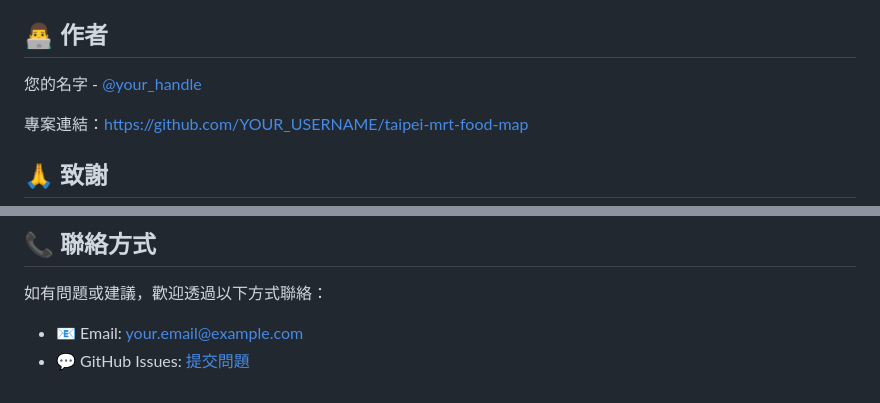
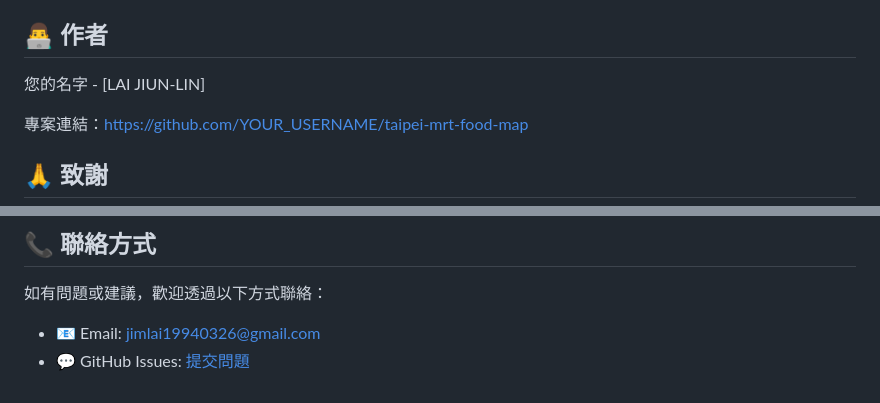
Before and after one commit to Lin830326/taipei-mrt-food-map, a Markdown page: README.md, 2 parts joined by grey strips. GitHub-like rendering.

```diff
--- a/README.md
+++ b/README.md
@@ -121,7 +121,7 @@ taipei-mrt-food-map/
 
 ## 👨‍💻 作者
 
-您的名字 - [@your_handle](https://twitter.com/your_handle)
+您的名字 - [LAI JIUN-LIN]
 
 專案連結：[https://github.com/YOUR_USERNAME/taipei-mrt-food-map](https://github.com/YOUR_USERNAME/taipei-mrt-food-map)
 
@@ -140,5 +140,5 @@ taipei-mrt-food-map/
 ## 📞 聯絡方式
 
 如有問題或建議，歡迎透過以下方式聯絡：
-- 📧 Email: your.email@example.com
+- 📧 Email: jimlai19940326@gmail.com
 - 💬 GitHub Issues: [提交問題](https://github.com/YOUR_USERNAME/taipei-mrt-food-map/issues)
```
